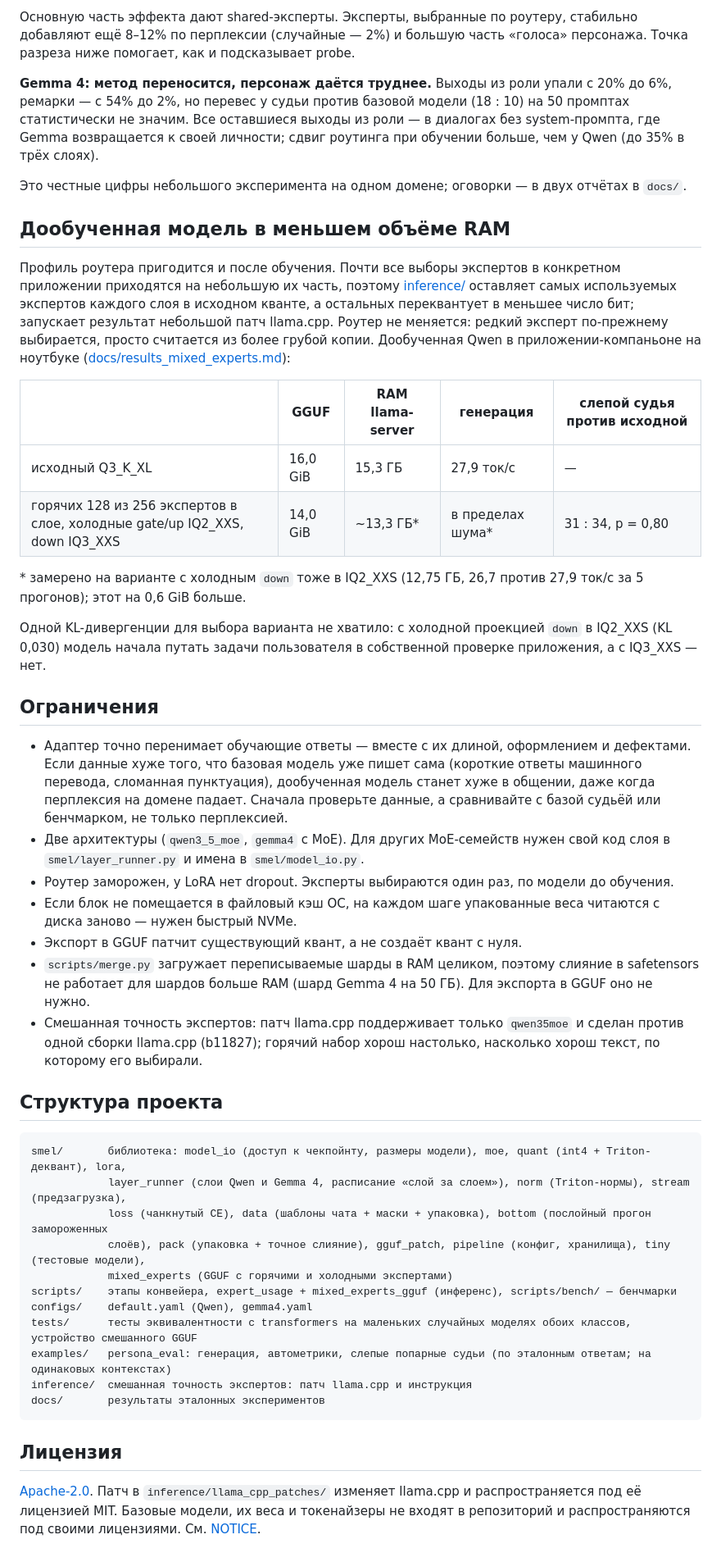
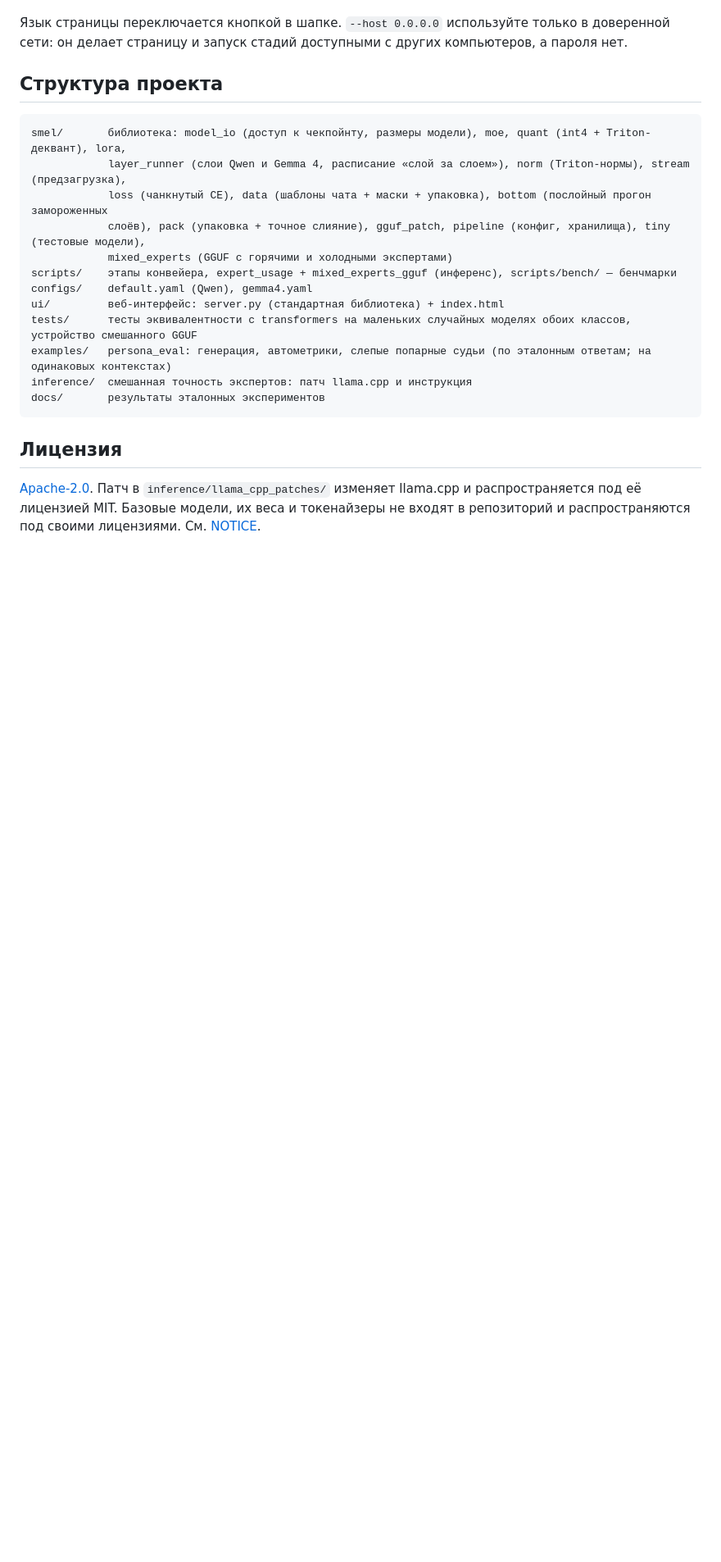
Before and after one commit to artikulus1301/smel-ft, a Markdown page: README.ru.md, the part around one of its changes. Shown at 82% size. Drawn GitHub-style; blank space fills up the shorter version.

```diff
--- a/README.ru.md
+++ b/README.ru.md
@@ -167,49 +169,6 @@ llama-server задаются через `SMEL_LLAMA_SERVER_FLAGS`).
 
-Основную часть эффекта дают shared-эксперты. Эксперты, выбранные по роутеру, стабильно добавляют ещё 8–12% по
-перплексии (случайные — 2%) и большую часть «голоса» персонажа. Точка разреза ниже помогает, как и подсказывает probe.
-
-**Gemma 4: метод переносится, персонаж даётся труднее.** Выходы из роли упали с 20% до 6%, ремарки — с 54% до 2%,
-но перевес у судьи против базовой модели (18 : 10) на 50 промптах статистически не значим. Все оставшиеся выходы
-из роли — в диалогах без system-промпта, где Gemma возвращается к своей личности; сдвиг роутинга при обучении
-больше, чем у Qwen (до 35% в трёх слоях).
-
-Это честные цифры небольшого эксперимента на одном домене; оговорки — в двух отчётах в `docs/`.
-
-## Дообученная модель в меньшем объёме RAM
-
-Профиль роутера пригодится и после обучения. Почти все выборы экспертов в конкретном приложении приходятся на
-небольшую их часть, поэтому [inference/](inference/README.md) оставляет самых используемых экспертов каждого слоя в
-исходном кванте, а остальных переквантует в меньшее число бит; запускает результат небольшой патч llama.cpp. Роутер не
-меняется: редкий эксперт по-прежнему выбирается, просто считается из более грубой копии. Дообученная Qwen в
-приложении-компаньоне на ноутбуке ([docs/results_mixed_experts.md](docs/results_mixed_experts.md)):
-
-| | GGUF | RAM llama-server | генерация | слепой судья против исходной |
-|---|---|---|---|---|
-| исходный Q3_K_XL | 16,0 GiB | 15,3 ГБ | 27,9 ток/с | — |
-| горячих 128 из 256 экспертов в слое, холодные gate/up IQ2_XXS, down IQ3_XXS | 14,0 GiB | ~13,3 ГБ* | в пределах шума* | 31 : 34, p = 0,80 |
-
-\* замерено на варианте с холодным `down` тоже в IQ2_XXS (12,75 ГБ, 26,7 против 27,9 ток/с за 5 прогонов); этот на
-0,6 GiB больше.
-
-Одной KL-дивергенции для выбора варианта не хватило: с холодной проекцией `down` в IQ2_XXS (KL 0,030) модель начала
-путать задачи пользователя в собственной проверке приложения, а с IQ3_XXS — нет.
-
-## Ограничения
-
-- Адаптер точно перенимает обучающие ответы — вместе с их длиной, оформлением и дефектами. Если данные хуже того,
-  что базовая модель уже пишет сама (короткие ответы машинного перевода, сломанная пунктуация), дообученная модель
-  станет хуже в общении, даже когда перплексия на домене падает. Сначала проверьте данные, а сравнивайте с базой
-  судьёй или бенчмарком, не только перплексией.
-- Две архитектуры (`qwen3_5_moe`, `gemma4` с MoE). Для других MoE-семейств нужен свой код слоя в
-  `smel/layer_runner.py` и имена в `smel/model_io.py`.
-- Роутер заморожен, у LoRA нет dropout. Эксперты выбираются один раз, по модели до обучения.
-- Если блок не помещается в файловый кэш ОС, на каждом шаге упакованные веса читаются с диска заново — нужен быстрый
-  NVMe.
-- Экспорт в GGUF патчит существующий квант, а не создаёт квант с нуля.
-- `scripts/merge.py` загружает переписываемые шарды в RAM целиком, поэтому слияние в safetensors не работает для
-  шардов больше RAM (шард Gemma 4 на 50 ГБ). Для экспорта в GGUF оно не нужно.
-- Смешанная точность экспертов: патч llama.cpp поддерживает только `qwen35moe` и сделан против одной сборки
-  llama.cpp (b11827); горячий набор хорош настолько, насколько хорош текст, по которому его выбирали.
+Язык страницы переключается кнопкой в шапке. `--host 0.0.0.0` используйте только в доверенной сети: он делает страницу
+и запуск стадий доступными с других компьютеров, а пароля нет.
 
 ## Структура проекта
 
@@ -221,6 +180,7 @@ smel/       библиотека: model_io (доступ к чекпойнту,
             mixed_experts (GGUF с горячими и холодными экспертами)
 scripts/    этапы конвейера, expert_usage + mixed_experts_gguf (инференс), scripts/bench/ — бенчмарки
 configs/    default.yaml (Qwen), gemma4.yaml
+ui/         веб-интерфейс: server.py (стандартная библиотека) + index.html
 tests/      тесты эквивалентности с transformers на маленьких случайных моделях обоих классов, устройство смешанного GGUF
 examples/   persona_eval: генерация, автометрики, слепые попарные судьи (по эталонным ответам; на одинаковых контекстах)
 inference/  смешанная точность экспертов: патч llama.cpp и инструкция
```
Also changed, not shown: other parts of README.ru.md (+35 -33 lines), README.md (+36 -77 lines), docs/ui/ui_en.png (added), docs/ui/ui_ru.png (added), 5 other files.
